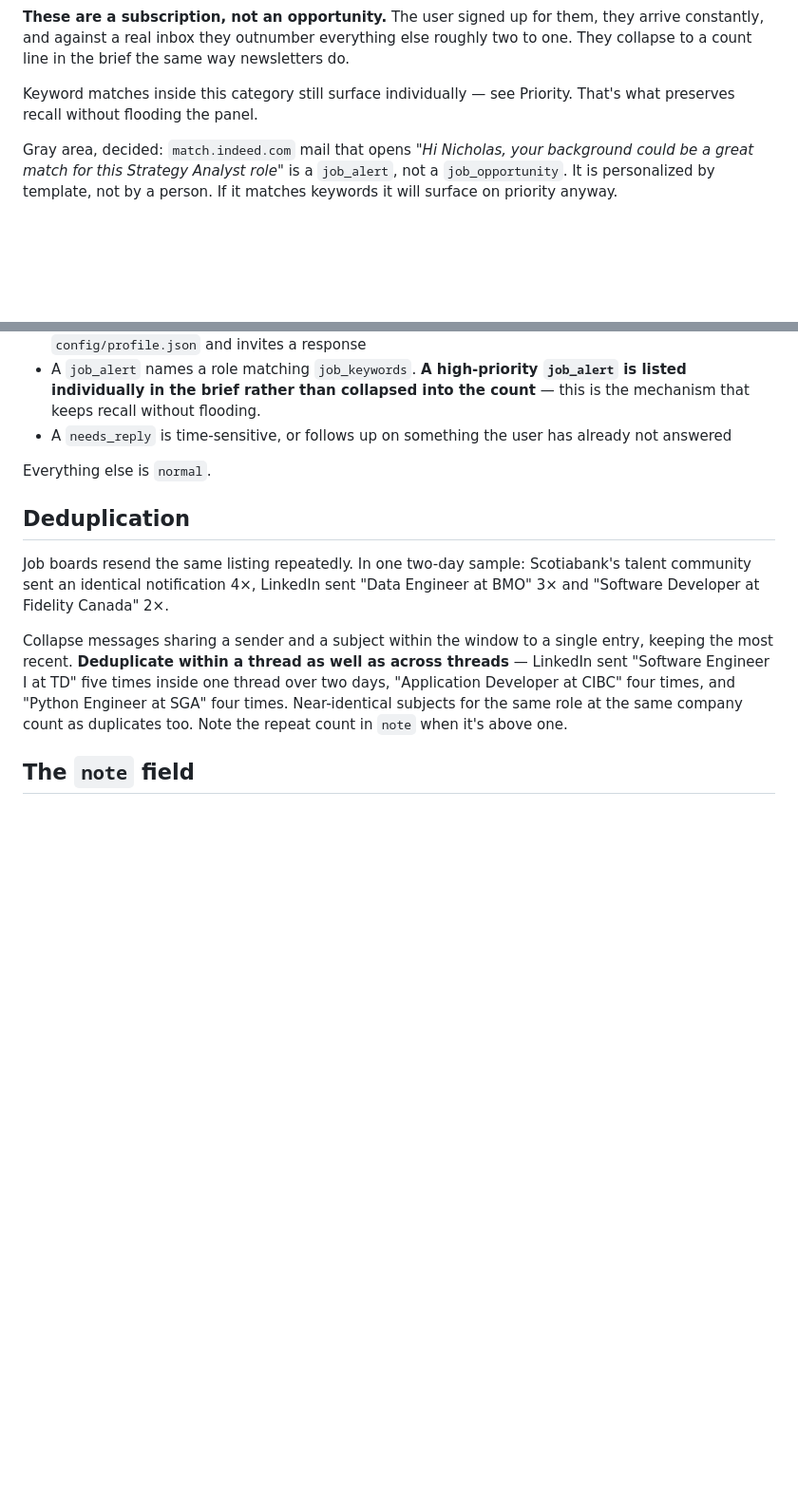
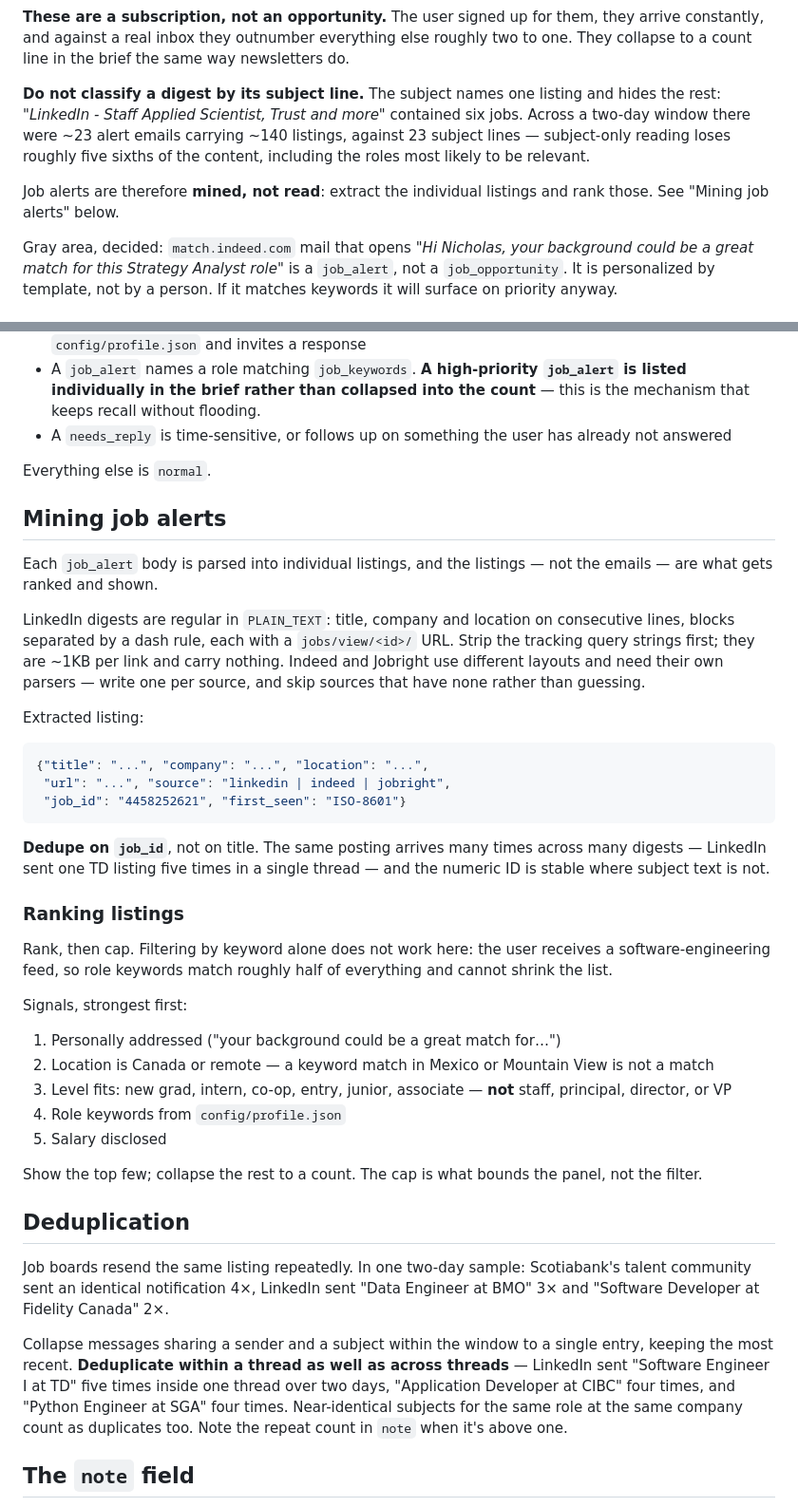
Before and after one commit to nickr145/jarvis, a Markdown page: config/email_rules.md, 2 parts joined by grey strips. Shown at 95% size. Rendered like a GitHub page; blank space fills up the shorter version.

Commit message:
Mine job alerts into listings instead of reading subjects
A digest's subject names one job and hides the rest. 'LinkedIn - Staff
Applied Scientist, Trust and more' contained six. Across the two-day
window there were roughly 140 listings behind 23 subject lines, so
subject-only classification was losing about five sixths of the content,
including the roles most likely to be relevant.

Bodies parse cleanly. LinkedIn plaintext puts title, company and location
on consecutive lines separated by a dash rule, each carrying a
jobs/view/<id> URL. That numeric id is a stable dedup key, unlike subject
text which arrives in several forms for the same posting.

Ranking now uses location and seniority before keywords. Keyword matching
alone cannot shrink this list - he receives a software engineering feed,
so role keywords match about half of everything. Location and level are
what actually discriminate: the sampled digest was six LinkedIn-corporate
roles in Mountain View, New York and SF, all keyword matches, none
relevant to a Toronto new grad.

Panels are bounded by a cap, not by a filter.

````diff
--- a/config/email_rules.md
+++ b/config/email_rules.md
@@ -75,8 +75,15 @@ they arrive constantly, and against a real inbox they outnumber everything
 else roughly two to one. They collapse to a count line in the brief the same
 way newsletters do.
 
-Keyword matches inside this category still surface individually — see
-Priority. That's what preserves recall without flooding the panel.
+**Do not classify a digest by its subject line.** The subject names one
+listing and hides the rest: *"LinkedIn - Staff Applied Scientist, Trust and
+more"* contained six jobs. Across a two-day window there were ~23 alert
+emails carrying ~140 listings, against 23 subject lines — subject-only
+reading loses roughly five sixths of the content, including the roles most
+likely to be relevant.
+
+Job alerts are therefore **mined, not read**: extract the individual listings
+and rank those. See "Mining job alerts" below.
 
 Gray area, decided: `match.indeed.com` mail that opens *"Hi Nicholas, your
 background could be a great match for this Strategy Analyst role"* is a
@@ -180,6 +187,48 @@ Mark `high` when:
 
 Everything else is `normal`.
 
+## Mining job alerts
+
+Each `job_alert` body is parsed into individual listings, and the listings —
+not the emails — are what gets ranked and shown.
+
+LinkedIn digests are regular in `PLAIN_TEXT`: title, company and location on
+consecutive lines, blocks separated by a dash rule, each with a
+`jobs/view/<id>/` URL. Strip the tracking query strings first; they are ~1KB
+per link and carry nothing. Indeed and Jobright use different layouts and need
+their own parsers — write one per source, and skip sources that have none
+rather than guessing.
+
+Extracted listing:
+
+```json
+{"title": "...", "company": "...", "location": "...",
+ "url": "...", "source": "linkedin | indeed | jobright",
+ "job_id": "4458252621", "first_seen": "ISO-8601"}
+```
+
+**Dedupe on `job_id`**, not on title. The same posting arrives many times
+across many digests — LinkedIn sent one TD listing five times in a single
+thread — and the numeric ID is stable where subject text is not.
+
+### Ranking listings
+
+Rank, then cap. Filtering by keyword alone does not work here: the user
+receives a software-engineering feed, so role keywords match roughly half of
+everything and cannot shrink the list.
+
+Signals, strongest first:
+1. Personally addressed ("your background could be a great match for…")
+2. Location is Canada or remote — a keyword match in Mexico or Mountain View
+   is not a match
+3. Level fits: new grad, intern, co-op, entry, junior, associate — **not**
+   staff, principal, director, or VP
+4. Role keywords from `config/profile.json`
+5. Salary disclosed
+
+Show the top few; collapse the rest to a count. The cap is what bounds the
+panel, not the filter.
+
 ## Deduplication
 
 Job boards resend the same listing repeatedly. In one two-day sample:
````
